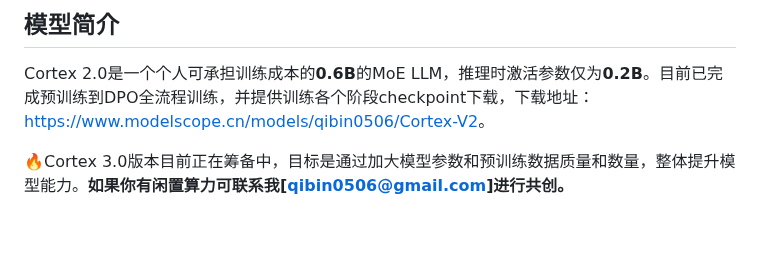
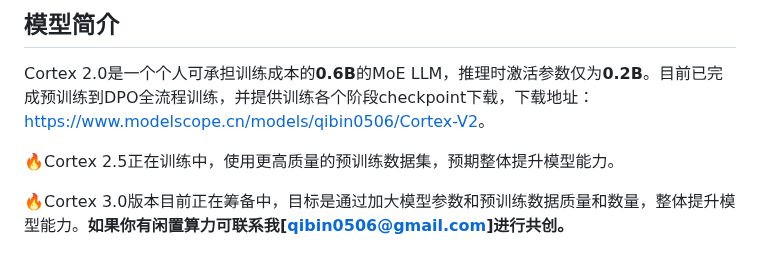
Before and after one commit to qibin0506/Cortex, a Markdown page: README.md, the part around the change. Rendered like a GitHub page; blank space fills up the shorter version.

```diff
--- a/README.md
+++ b/README.md
@@ -15,6 +15,8 @@
 
 ## 模型简介
 Cortex 2.0是一个个人可承担训练成本的**0.6B**的MoE LLM，推理时激活参数仅为**0.2B**。目前已完成预训练到DPO全流程训练，并提供训练各个阶段checkpoint下载，下载地址：[https://www.modelscope.cn/models/qibin0506/Cortex-V2](https://www.modelscope.cn/models/qibin0506/Cortex-V2)。
+
+🔥Cortex 2.5正在训练中，使用更高质量的预训练数据集，预期整体提升模型能力。
 
 🔥Cortex 3.0版本目前正在筹备中，目标是通过加大模型参数和预训练数据质量和数量，整体提升模型能力。**如果你有闲置算力可联系我[[qibin0506@gmail.com](mailto:qibin0506@gmail.com)]进行共创。**
 
```
